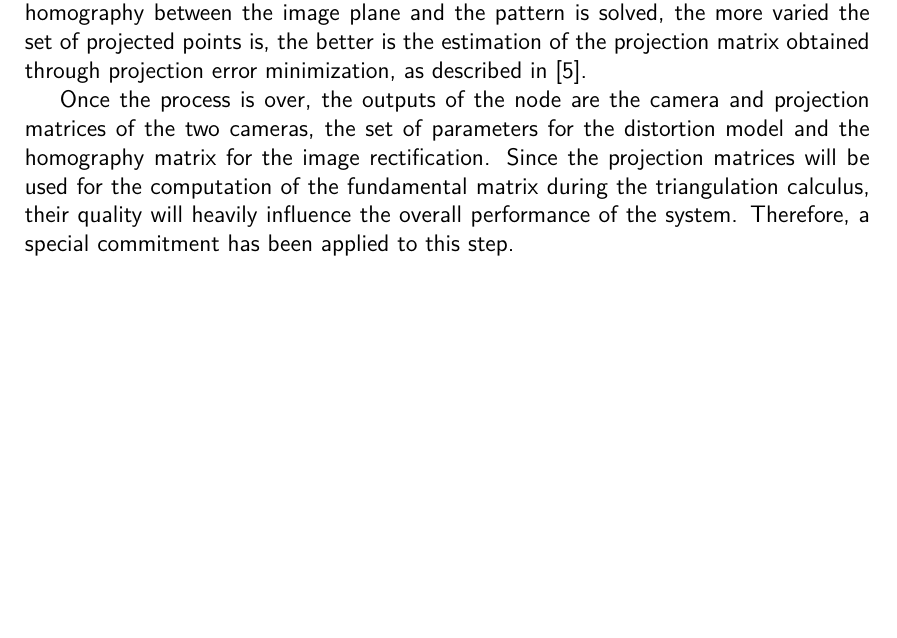
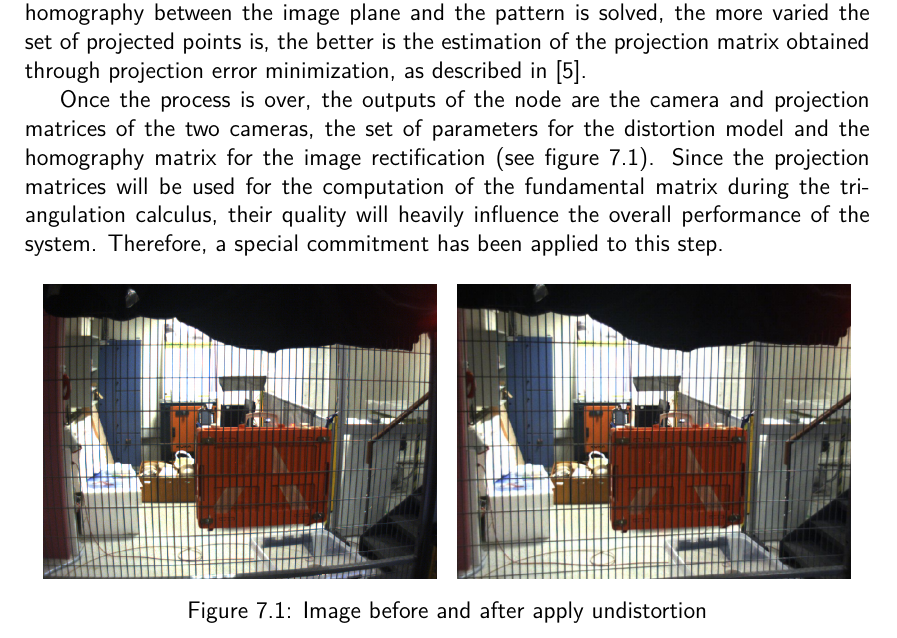
Before and after one commit to RoVi2/report, a LaTeX thesis (report.tex, which reads chapters/calibration.tex): part of page 24 of 30, cut so that both start at the same text, the shorter picture padded with empty space. Compiled offline with pdfLaTeX.

Commit message:
added undistorted figures

```diff
--- a/chapters/calibration.tex
+++ b/chapters/calibration.tex
@@ -10,9 +11,23 @@ The calibration pattern used is a laser-printed chessboard.
 During the acquisition of the images, it has been tried to provide the wider possible range of positions and orientations of the pattern in the images in order to supply the maximum and more varied set of points to the algorithm.
 Once the homography between the image plane and the pattern is solved, the more varied the set of projected points is, the better is the estimation of the projection matrix obtained through projection error minimization, as described in \cite{Hartley}.
 
-Once the process is over, the outputs of the node are the camera and projection matrices of the two cameras, the set of parameters for the distortion model and the homography matrix for the image rectification.
+Once the process is over, the outputs of the node are the camera and projection matrices of the two cameras, the set of parameters for the distortion model and the homography matrix for the image rectification (see figure \ref{fig:undistorsion}).
 Since the projection matrices will be used for the computation of the fundamental matrix during the triangulation calculus, their quality will heavily influence the overall performance of the system.
 Therefore, a special commitment has been applied to this step.
+
+	\begin{figure}[!ht]
+		\centering
+		\begin{subfigure}{.49\textwidth}
+		  \centering
+		  \includegraphics[width=0.95\textwidth]{figures/distorted}
+		\end{subfigure}%
+		\begin{subfigure}{.49\textwidth}
+		  \centering
+		  \includegraphics[width=0.95\textwidth]{figures/undistorted}
+		\end{subfigure}
+		\caption{Image before and after apply undistortion}
+		\label{fig:undistorsion}
+	\end{figure}
 
 % section camera_calibration (end)
 
--- a/report.tex
+++ b/report.tex
@@ -13,6 +13,8 @@
 \usepackage{listings} %Code
 \usepackage{amsmath} %Equations
 \usepackage{mathtools} %More equations
+\usepackage{caption}
+\usepackage{subcaption}
 
 \renewcommand*\rmdefault{lmss} %font
 \usepackage{mathtools}
```
Also changed, not shown: chapters/calibration.tex (1 more changed lines).
